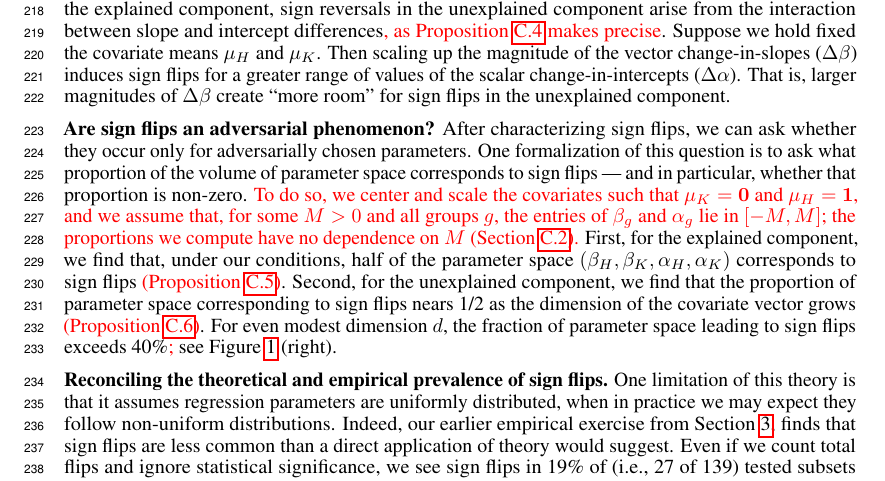
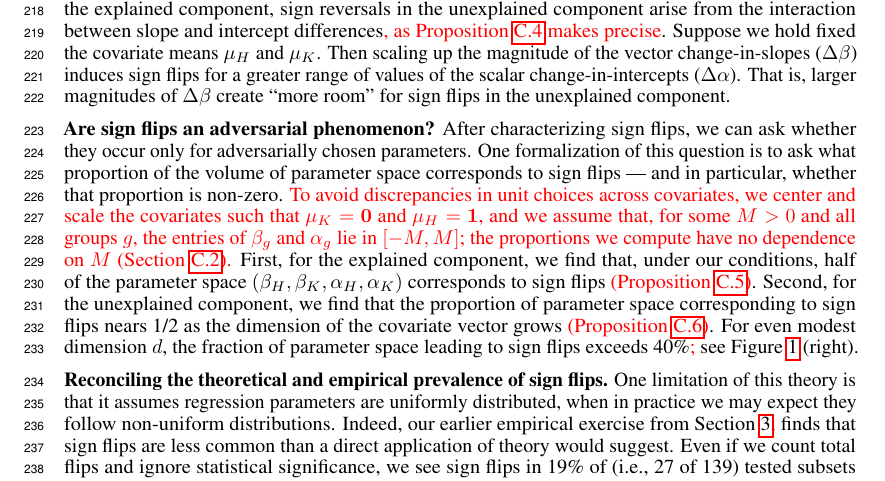
Before and after one commit to manuelquinteroc/OBD_AISTATS27, a LaTeX paper (neurips2026/workshop submission/submission_tae.tex, which reads neurips2026/workshop submission/Sections/05_sign_reversal.tex): part of page 6 of 28, cut so that both start at the same text. Compiled offline with pdfLaTeX.

Commit message:
update unit scaling discussion

```diff
--- a/neurips2026/workshop submission/Sections/05_sign_reversal.tex
+++ b/neurips2026/workshop submission/Sections/05_sign_reversal.tex
@@ -43,7 +43,7 @@ That is, larger magnitudes of \( \Delta \beta \) create ``more room'' for sign f
 \textbf{Are sign flips an adversarial phenomenon?}
 After characterizing sign flips, we can ask whether they occur only for adversarially chosen parameters.
 One formalization of this question is to ask what proportion of the volume of parameter space corresponds to sign flips --- and in particular, whether that proportion is non-zero.
-\textcolor{red}{To do so, we center and scale the covariates such that $\mu_K = \mathbf{0}$ and $\mu_H = \mathbf{1}$, and we assume that, for some $M > 0$ and all groups $g$, the entries of $\beta_g$ and $\alpha_g$ lie in $[-M,M]$; the proportions we compute have no dependence on $M$ (\cref{sec:sign_flip_fraction}).}
+\textcolor{red}{To avoid discrepancies in unit choices across covariates, we center and scale the covariates such that $\mu_K = \mathbf{0}$ and $\mu_H = \mathbf{1}$, and we assume that, for some $M > 0$ and all groups $g$, the entries of $\beta_g$ and $\alpha_g$ lie in $[-M,M]$; the proportions we compute have no dependence on $M$ (\cref{sec:sign_flip_fraction}).}
 First, for the explained component, we find that, under our conditions, half of the parameter space $(\beta_H, \beta_K, \alpha_H, \alpha_K)$ corresponds to sign flips \textcolor{red}{(\cref{prop:explained_fraction})}.
 Second, for the unexplained component, we find that the proportion of parameter space corresponding to sign flips nears 1/2 as the dimension of the covariate vector grows \textcolor{red}{(\cref{prop:unexplained_fraction})}.
 For even modest dimension $d$, the fraction of parameter space leading to sign flips exceeds 40\%\textcolor{red}{;} see \cref{fig:sign_flip_overview} (right).
```
